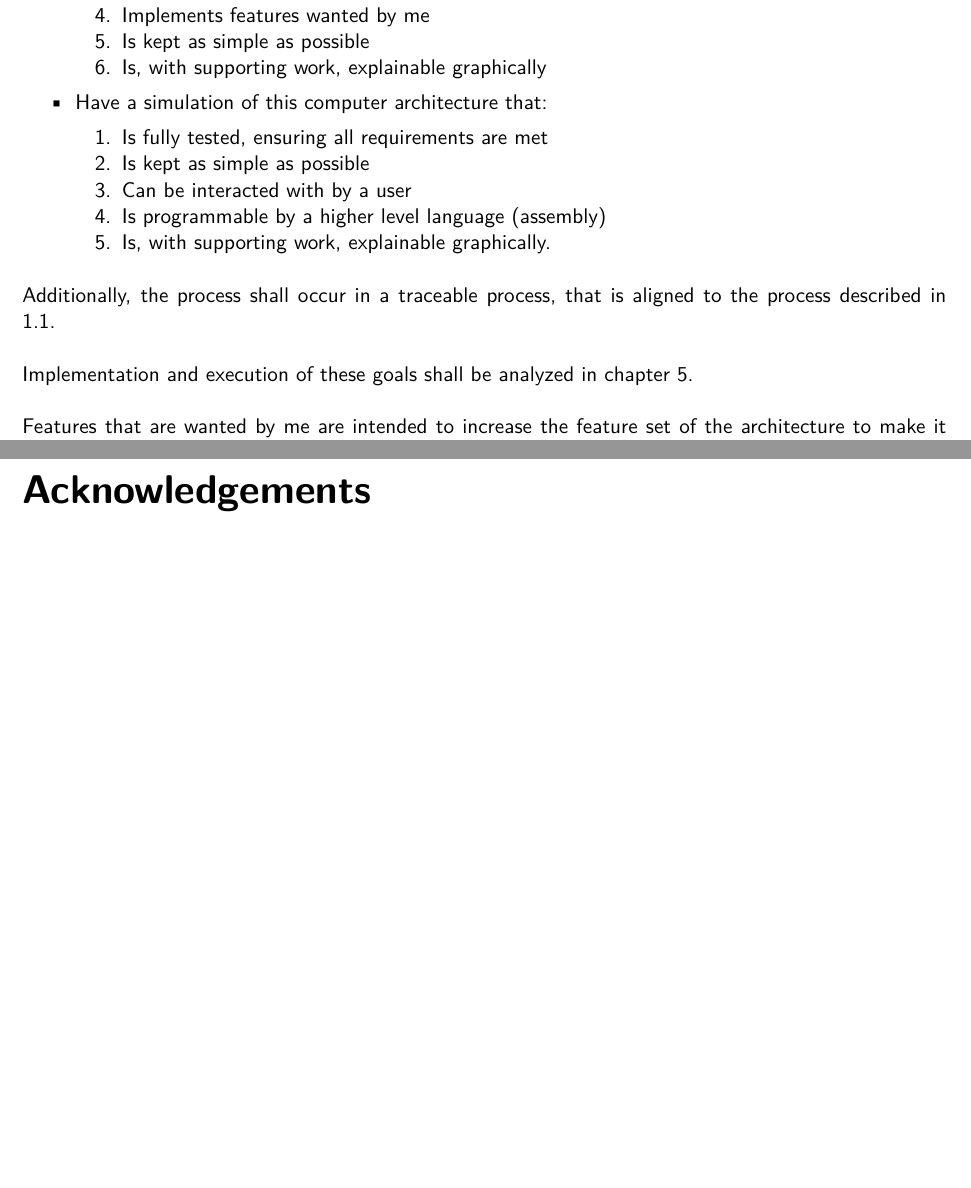
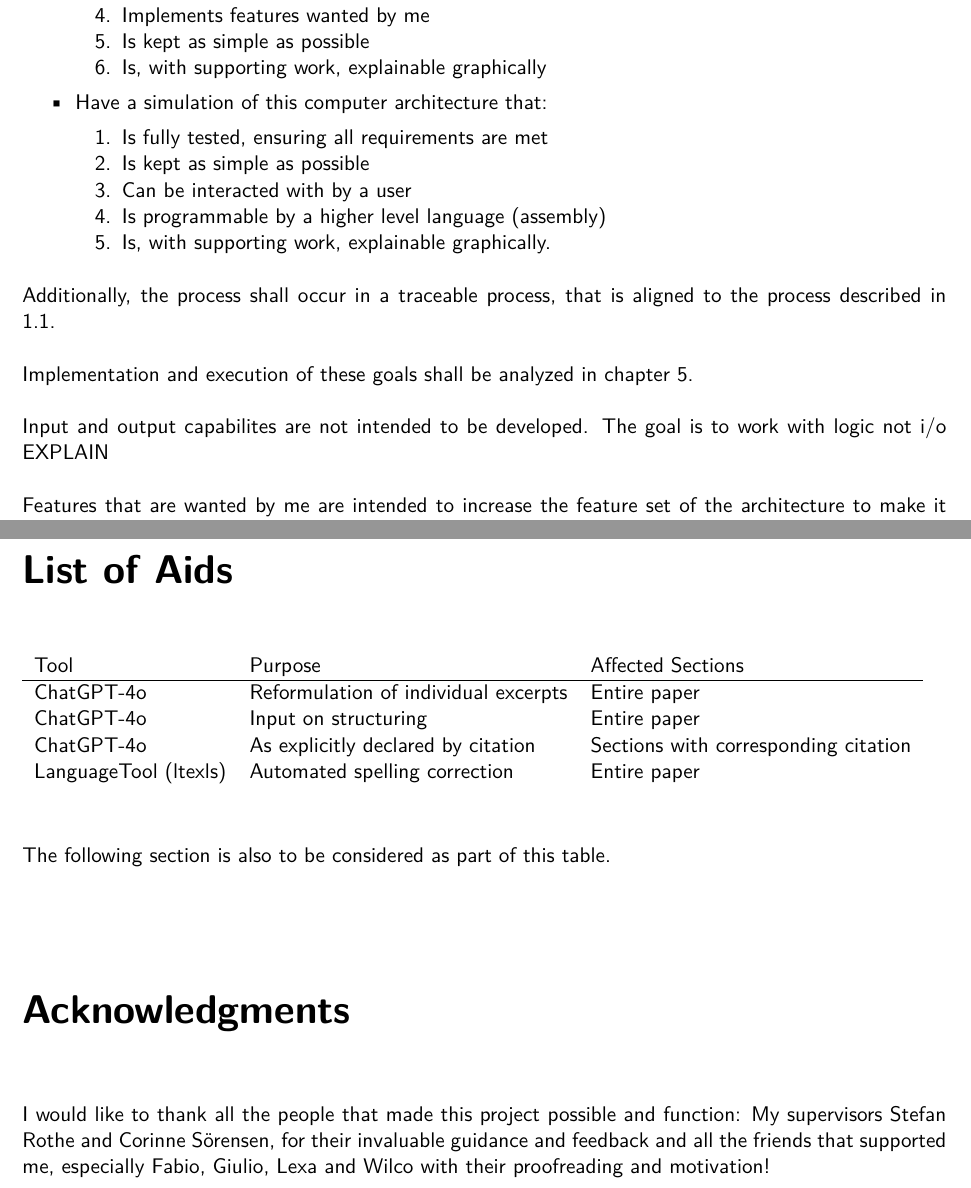
Before and after one commit to strau0106/ma, a LaTeX thesis (paper/submission.tex, which reads paper/1-introduction.tex, paper/7-acknowledgements.tex): two parts of pages 10 and 31 of 37, joined at a grey line, cut so that both start at the same text, the shorter picture padded with empty space. Compiled offline with XeLaTeX.

Commit message:
paper: Citations and LoA.

```diff
--- a/paper/1-introduction.tex
+++ b/paper/1-introduction.tex
@@ -156,4 +156,6 @@ Additionally, the process shall occur in a traceable process, that is aligned to
 
 Implementation and execution of these goals shall be analyzed in chapter \ref{chap:conclusion}.
 
+Input and output capabilites are not intended to be developed. The goal is to work with logic not i/o EXPLAIN
+
 Features that are wanted by me are intended to increase the feature set of the architecture to make it more useable and may or may not be based on my subjectivity.
--- a/paper/7-acknowledgements.tex
+++ b/paper/7-acknowledgements.tex
@@ -1 +1,19 @@
-\addchap{Acknowledgements}
+\addchap{List of Aids}
+\begin{table}[H]
+    \begin{tabular}{lll}
+        Tool & Purpose & Affected Sections \\ \hline
+        ChatGPT-4o & Reformulation of individual excerpts & Entire paper \\
+        ChatGPT-4o & Input on structuring & Entire paper \\
+        ChatGPT-4o & As explicitly declared by citation & Sections with corresponding citation \\
+        LanguageTool (ltexls) & Automated spelling correction & Entire paper \\
+    \end{tabular}
+
+\end{table}
+The following section is also to be considered as part of this table.
+
+\begingroup
+\renewcommand{\cleardoublepage}{}
+\renewcommand{\clearpage}{}
+\addchap{Acknowledgments}\label{chap:ack}
+\endgroup
+I would like to thank all the people that made this project possible and function: My supervisors Stefan Rothe and Corinne Sörensen, for their invaluable guidance and feedback and all the friends that supported me, especially Fabio, Giulio, Lexa and Wilco with their proofreading and motivation!
```
Also changed, not shown: paper/3-implementation.tex (+1 -1 lines), paper/4-demo.tex (+1 -1 lines), paper/literature.bib (+20 -0 lines), paper/submission.tex (+0 -1 lines).
